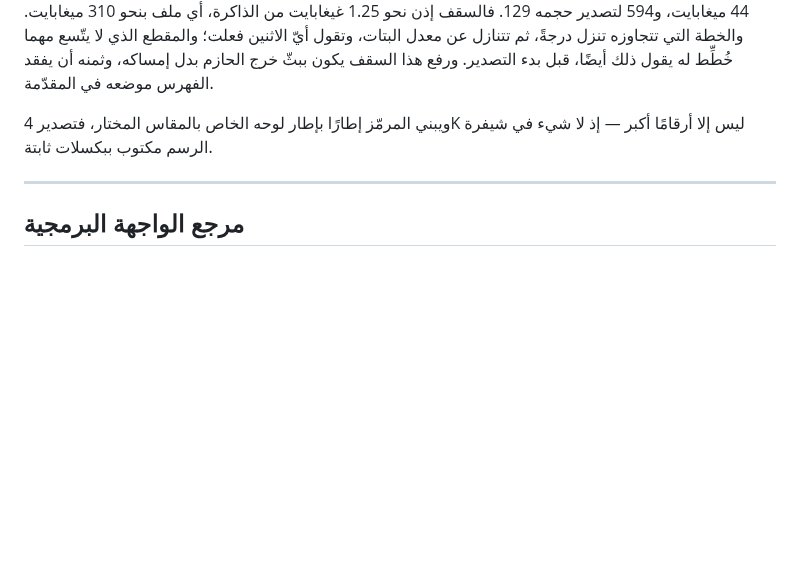
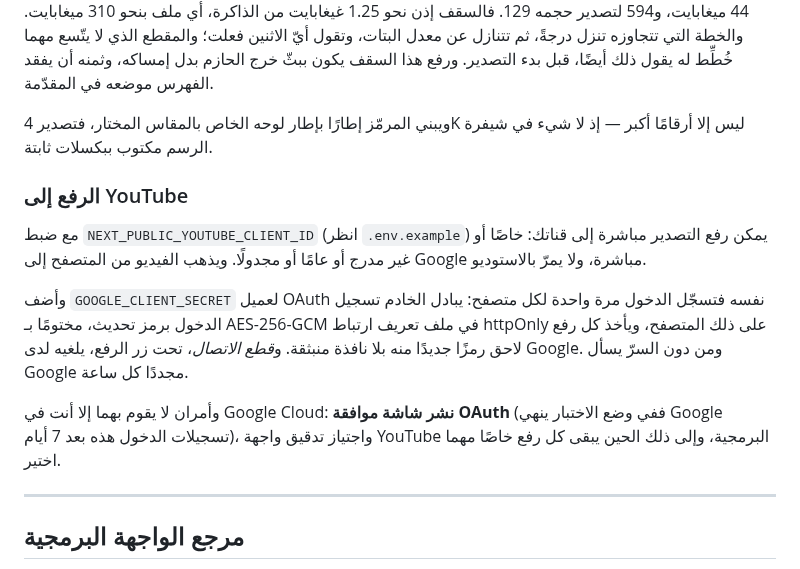
Before and after one commit to Omar-Kurdi/Quran-Clipper, a Markdown page: README.ar.md, the part around the change. Drawn GitHub-style; blank space fills up the shorter version.

```diff
--- a/README.ar.md
+++ b/README.ar.md
@@ -874,6 +874,20 @@ AAC). وتجري التصديرات واحدًا تلو الآخر، وتُسر
 ويبني المرمّز إطارًا بإطار لوحه الخاص بالمقاس المختار، فتصدير 4K ليس إلا أرقامًا أكبر — إذ لا شيء
 في شيفرة الرسم مكتوب ببكسلات ثابتة.
 
+### الرفع إلى YouTube
+
+مع ضبط `NEXT_PUBLIC_YOUTUBE_CLIENT_ID` (انظر `.env.example`) يمكن رفع التصدير مباشرة إلى قناتك:
+خاصًا أو غير مدرج أو عامًا أو مجدولًا. ويذهب الفيديو من المتصفح إلى Google مباشرة، ولا يمرّ بالاستوديو.
+
+وأضف `GOOGLE_CLIENT_SECRET` لعميل OAuth نفسه فتسجّل الدخول مرة واحدة لكل متصفح: يبادل الخادم
+تسجيل الدخول برمز تحديث، مختومًا بـ AES-256-GCM في ملف تعريف ارتباط httpOnly على ذلك المتصفح، ويأخذ
+كل رفع لاحق رمزًا جديدًا منه بلا نافذة منبثقة. و*قطع الاتصال*، تحت زر الرفع، يلغيه لدى Google. ومن دون
+السرّ يسأل Google مجددًا كل ساعة.
+
+وأمران لا يقوم بهما إلا أنت في Google Cloud: **نشر شاشة موافقة OAuth** (ففي وضع الاختبار ينهي Google
+تسجيلات الدخول هذه بعد 7 أيام)، واجتياز تدقيق واجهة YouTube البرمجية، وإلى ذلك الحين يبقى كل رفع خاصًا
+مهما اختير.
+
 ---
 
 ## مرجع الواجهة البرمجية
```
Also changed, not shown: README.md (+15 -0 lines), docs/releases/v1.0.md (added, +38 -0 lines), docs/screenshots/SocialPreview.jpg (added), 14 other files.
